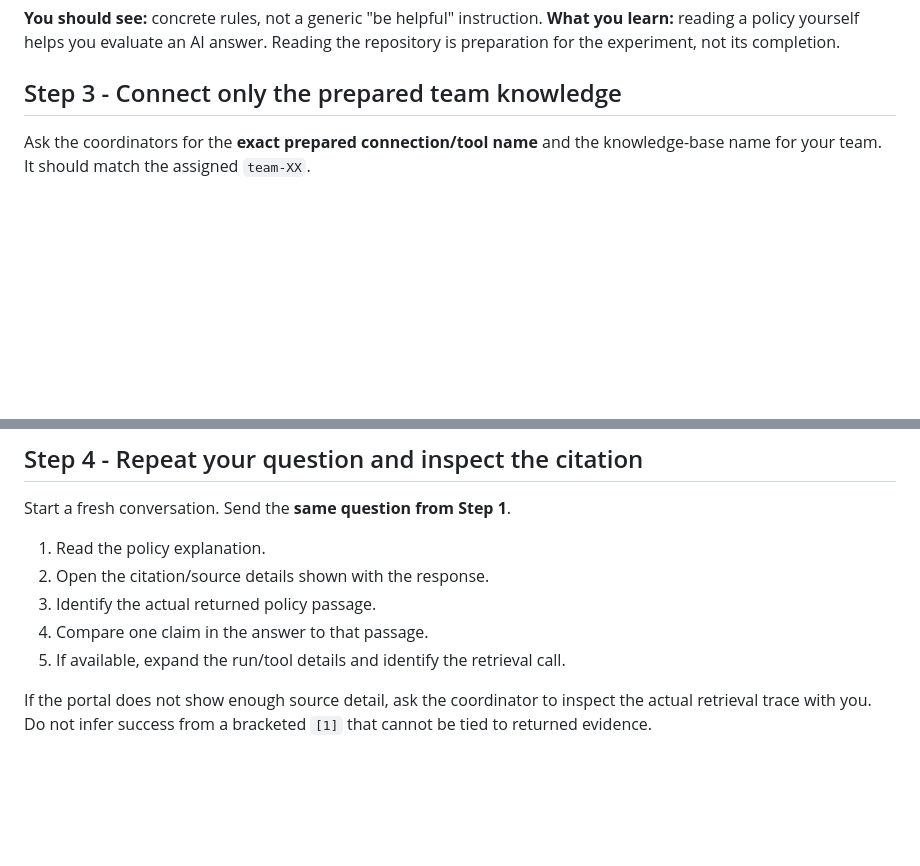
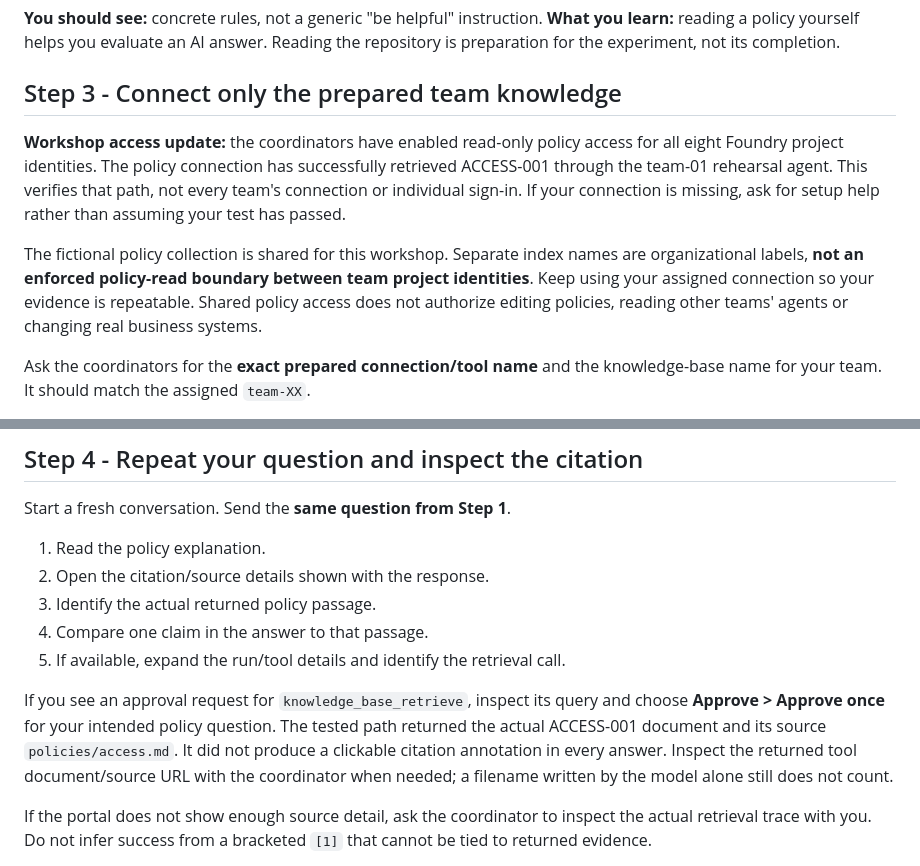
Before and after one commit to kirannn-kp/AI-Hackathon, a Markdown page: docs/mission-03.md, 2 parts joined by grey strips. Rendered like a GitHub page; blank space fills up the shorter version.

```diff
--- a/docs/mission-03.md
+++ b/docs/mission-03.md
@@ -52,6 +52,18 @@ Reading the repository is preparation for the experiment, not its completion.
 
 ## Step 3 - Connect only the prepared team knowledge
 
+**Workshop access update:** the coordinators have enabled read-only policy access
+for all eight Foundry project identities. The policy connection has successfully
+retrieved ACCESS-001 through the team-01 rehearsal agent. This verifies that path,
+not every team's connection or individual sign-in. If your connection is missing,
+ask for setup help rather than assuming your test has passed.
+
+The fictional policy collection is shared for this workshop. Separate index names
+are organizational labels, **not an enforced policy-read boundary between team
+project identities**. Keep using your assigned connection so your evidence is
+repeatable. Shared policy access does not authorize editing policies, reading
+other teams' agents or changing real business systems.
+
 Ask the coordinators for the **exact prepared connection/tool name** and the
 knowledge-base name for your team. It should match the assigned `team-XX`.
 
@@ -93,6 +105,13 @@ Start a fresh conversation. Send the **same question from Step 1**.
 3. Identify the actual returned policy passage.
 4. Compare one claim in the answer to that passage.
 5. If available, expand the run/tool details and identify the retrieval call.
+
+If you see an approval request for `knowledge_base_retrieve`, inspect its query
+and choose **Approve > Approve once** for your intended policy question.
+The tested path returned the actual ACCESS-001 document and its source
+`policies/access.md`. It did not produce a clickable citation annotation in
+every answer. Inspect the returned tool document/source URL with the coordinator
+when needed; a filename written by the model alone still does not count.
 
 If the portal does not show enough source detail, ask the coordinator to inspect
 the actual retrieval trace with you. Do not infer success from a bracketed `[1]`
```
Also changed, not shown: docs/bonus.md (+75 -2 lines), docs/environment-setup.md (+6 -0 lines).
